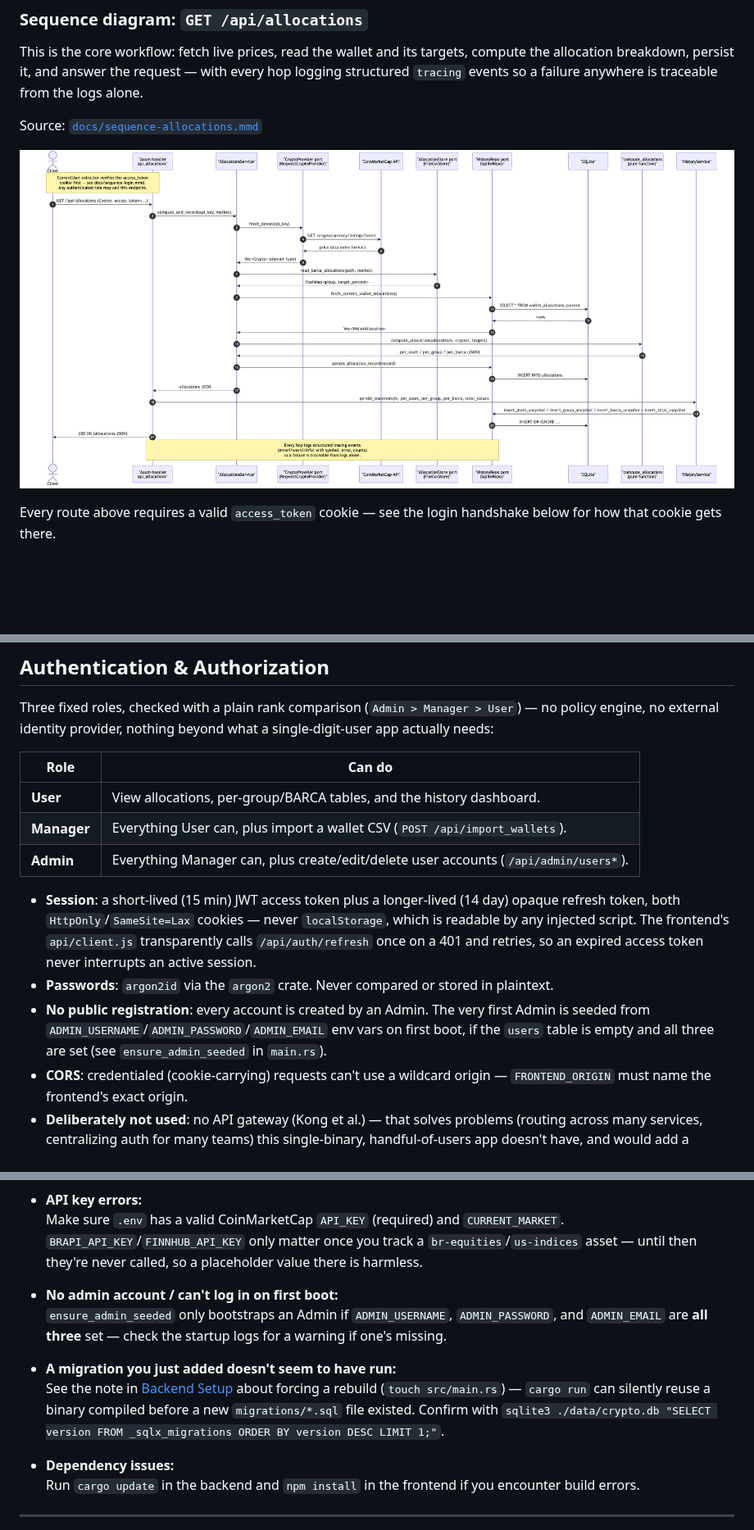
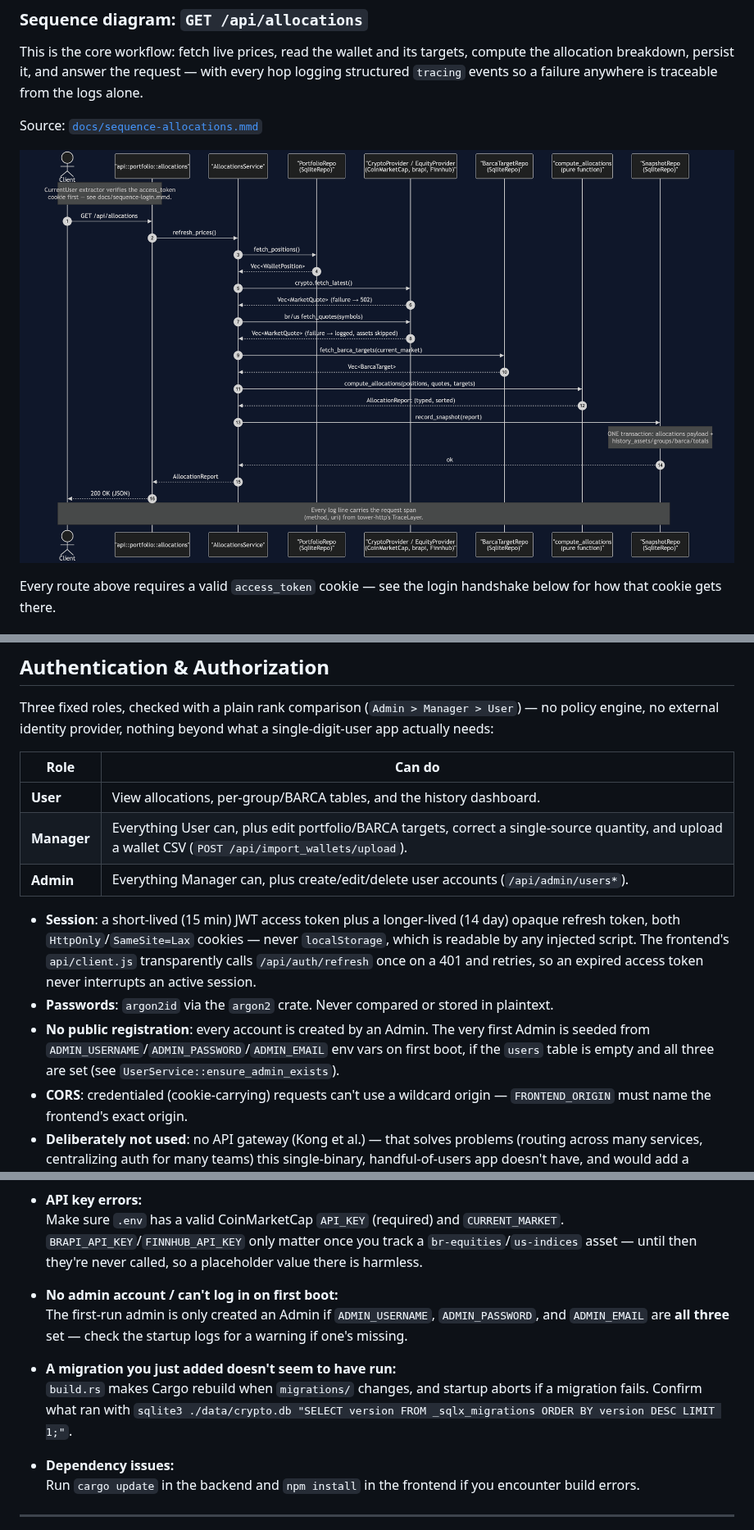
Before and after one commit to rchau73/crypto_management, a Markdown page: README.md, 3 parts joined by grey strips. Shown at 82% size. Rendered like a GitHub page; pictures changed too: docs/sequence-allocations.png; blank space fills up the shorter version.

```diff
--- a/README.md
+++ b/README.md
@@ -95,12 +94,12 @@ Three fixed roles, checked with a plain rank comparison (`Admin > Manager > User
 | Role | Can do |
 |---|---|
 | **User** | View allocations, per-group/BARCA tables, and the history dashboard. |
-| **Manager** | Everything User can, plus import a wallet CSV (`POST /api/import_wallets`). |
+| **Manager** | Everything User can, plus edit portfolio/BARCA targets, correct a single-source quantity, and upload a wallet CSV (`POST /api/import_wallets/upload`). |
 | **Admin** | Everything Manager can, plus create/edit/delete user accounts (`/api/admin/users*`). |
 
 - **Session**: a short-lived (15 min) JWT access token plus a longer-lived (14 day) opaque refresh token, both `HttpOnly`/`SameSite=Lax` cookies — never `localStorage`, which is readable by any injected script. The frontend's `api/client.js` transparently calls `/api/auth/refresh` once on a 401 and retries, so an expired access token never interrupts an active session.
 - **Passwords**: `argon2id` via the `argon2` crate. Never compared or stored in plaintext.
-- **No public registration**: every account is created by an Admin. The very first Admin is seeded from `ADMIN_USERNAME`/`ADMIN_PASSWORD`/`ADMIN_EMAIL` env vars on first boot, if the `users` table is empty and all three are set (see `ensure_admin_seeded` in `main.rs`).
+- **No public registration**: every account is created by an Admin. The very first Admin is seeded from `ADMIN_USERNAME`/`ADMIN_PASSWORD`/`ADMIN_EMAIL` env vars on first boot, if the `users` table is empty and all three are set (see `UserService::ensure_admin_exists`).
 - **CORS**: credentialed (cookie-carrying) requests can't use a wildcard origin — `FRONTEND_ORIGIN` must name the frontend's exact origin.
 - **Deliberately not used**: no API gateway (Kong et al.) — that solves problems (routing across many services, centralizing auth for many teams) this single-binary, handful-of-users app doesn't have, and would add a second stateful service to operate and patch for no benefit here. If you outgrow this, a lightweight reverse proxy (Caddy, for automatic HTTPS) or a perimeter layer (Cloudflare Tunnel + Access, useful specifically for secure remote/mobile access without opening an inbound port) are the right next steps — not a gateway.
 
@@ -261,10 +260,10 @@ sqlite3 ./data/crypto.db "SELECT * FROM wallet_allocations_current;"
   Make sure `.env` has a valid CoinMarketCap `API_KEY` (required) and `CURRENT_MARKET`. `BRAPI_API_KEY`/`FINNHUB_API_KEY` only matter once you track a `br-equities`/`us-indices` asset — until then they're never called, so a placeholder value there is harmless.
 
 - **No admin account / can't log in on first boot:**
-  `ensure_admin_seeded` only bootstraps an Admin if `ADMIN_USERNAME`, `ADMIN_PASSWORD`, and `ADMIN_EMAIL` are **all three** set — check the startup logs for a warning if one's missing.
+  The first-run admin is only created an Admin if `ADMIN_USERNAME`, `ADMIN_PASSWORD`, and `ADMIN_EMAIL` are **all three** set — check the startup logs for a warning if one's missing.
 
 - **A migration you just added doesn't seem to have run:**
-  See the note in [Backend Setup](#backend-rust-setup) about forcing a rebuild (`touch src/main.rs`) — `cargo run` can silently reuse a binary compiled before a new `migrations/*.sql` file existed. Confirm with `sqlite3 ./data/crypto.db "SELECT version FROM _sqlx_migrations ORDER BY version DESC LIMIT 1;"`.
+  `build.rs` makes Cargo rebuild when `migrations/` changes, and startup aborts if a migration fails. Confirm what ran with `sqlite3 ./data/crypto.db "SELECT version FROM _sqlx_migrations ORDER BY version DESC LIMIT 1;"`.
 
 - **Dependency issues:**
   Run `cargo update` in the backend and `npm install` in the frontend if you encounter build errors.
```
Also changed, not shown: other parts of README.md (+12 -13 lines), docs/architecture.png, 4 other files.
